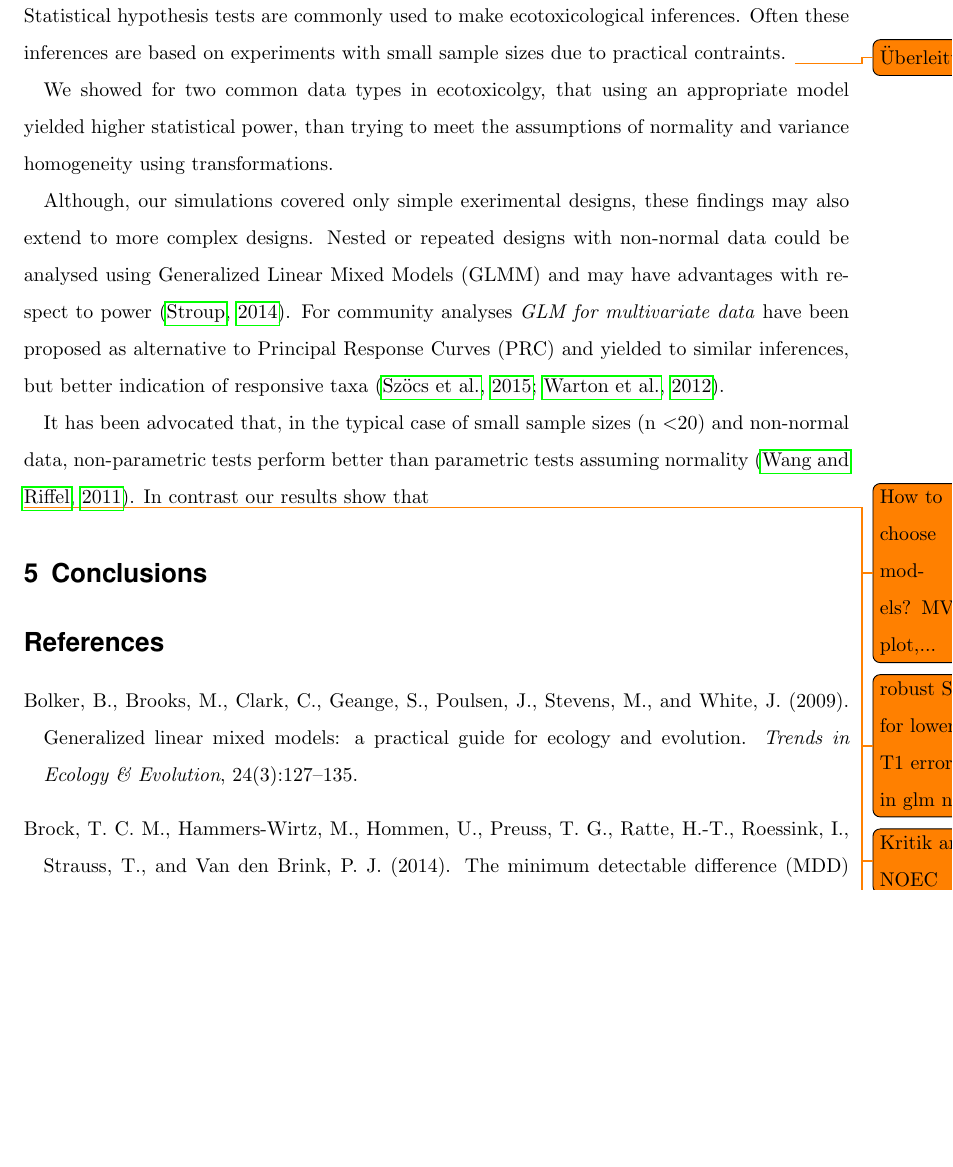
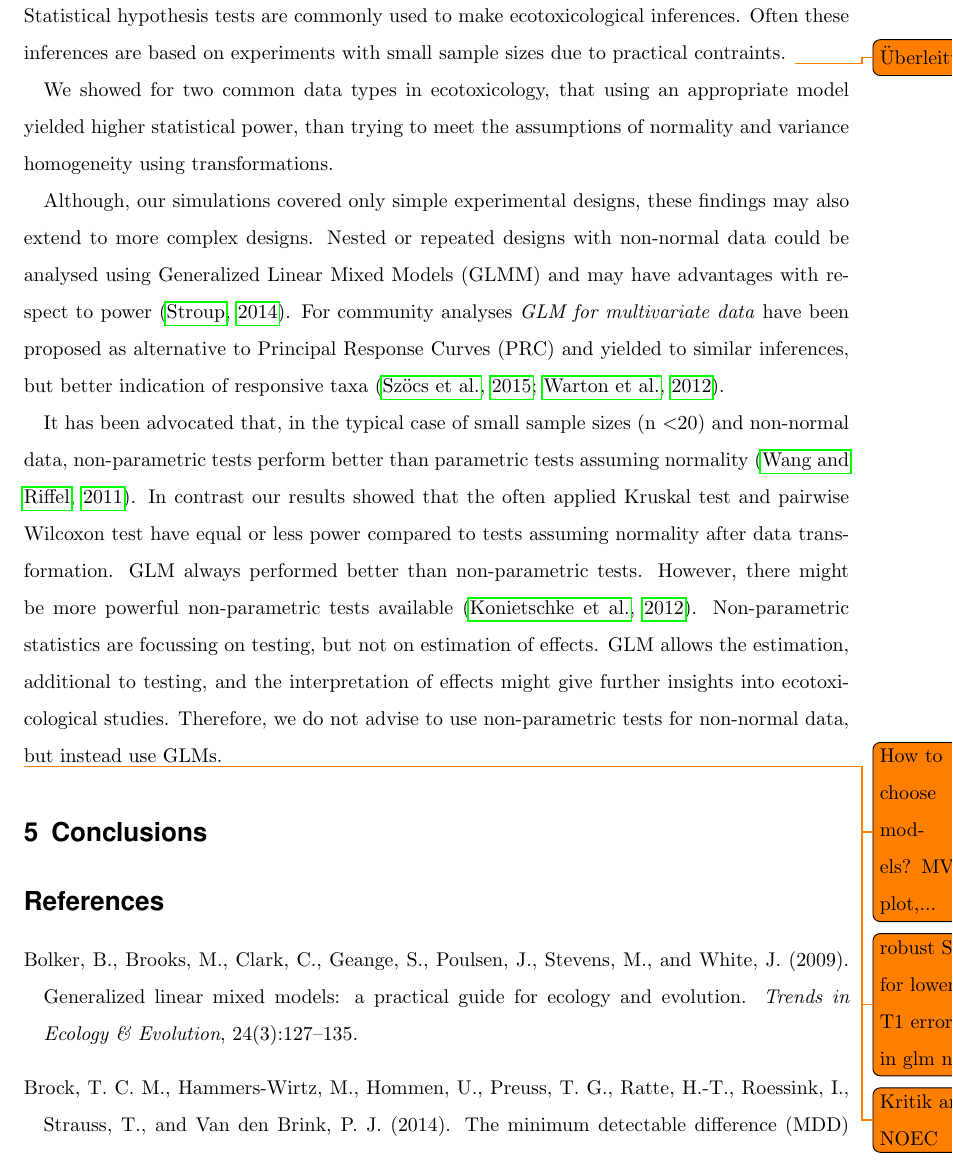
Before and after one commit to eduardszoecs/usetheglm, a LaTeX document (report/report.tex): part of page 13 of 15, cut so that both start at the same text, the shorter picture padded with empty space. Compiled offline with pdfLaTeX.

Commit message:
non-parametric chapter

```diff
--- a/report/report.tex
+++ b/report/report.tex
@@ -348,16 +348,27 @@ Statistical hypothesis tests are commonly used to make ecotoxicological inferenc
 Often these inferences are based on experiments with small sample sizes due to practical contraints.
 \todo{Überleitung}
 
-We showed for two common data types in ecotoxicolgy, that using an appropriate model yielded higher statistical power, than trying to meet the assumptions of normality and variance homogeneity using transformations.
+We showed for two common data types in ecotoxicology, that using an appropriate model yielded higher statistical power, than trying to meet the assumptions of normality and variance homogeneity using transformations.
 
+%% --- Normality testing
 
-%% ------ Multivariate + GLMM -------
-Although, our simulations covered only simple exerimental designs, these findings may also extend to more complex designs.
+%% --- Multivariate + GLMM -------
+Although, our simulations covered only simple experimental designs, these findings may also extend to more complex designs.
 Nested or repeated designs with non-normal data could be analysed using Generalized Linear Mixed Models (GLMM) and may have advantages with respect to power \citep{stroup_rethinking_2014}.
 For community analyses \emph{GLM for multivariate data} have been proposed as alternative to Principal Response Curves (PRC) and yielded to similar inferences, but better indication of responsive taxa \citep{warton_distance-based_2012,szocs_analysing_2015}.
 
+%% --- Non-parametric
 It has been advocated that, in the typical case of small sample sizes (n \textless 20) and non-normal data, non-parametric tests perform better than parametric tests assuming normality \citep{wang_making_2011}.
-In contrast our results show that
+In contrast our results showed that the often applied Kruskal test and pairwise Wilcoxon test have equal or less power compared to tests assuming normality after data transformation.
+GLM always performed better than non-parametric tests.
+However, there might be more powerful non-parametric tests available \citep{konietschke_rank-based_2012}.
+Non-parametric statistics are focussing on testing, but not on estimation of effects.
+GLM allows the estimation, additional to testing, and the interpretation of effects might give further insights into ecotoxicological studies.
+Therefore, we do not advise to use non-parametric tests for non-normal data, but instead use GLMs.
+
+
+
+
 
 
 
```
Also changed, not shown: report/references.bib (+12 -0 lines), report/report.pdf, report/report.tex (2 more changed lines).
